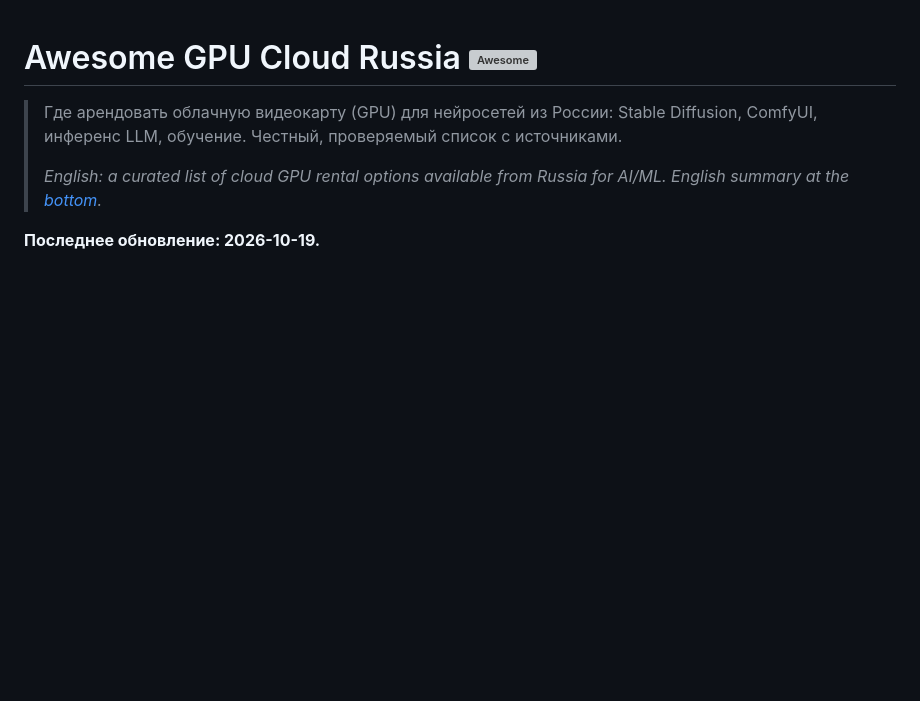
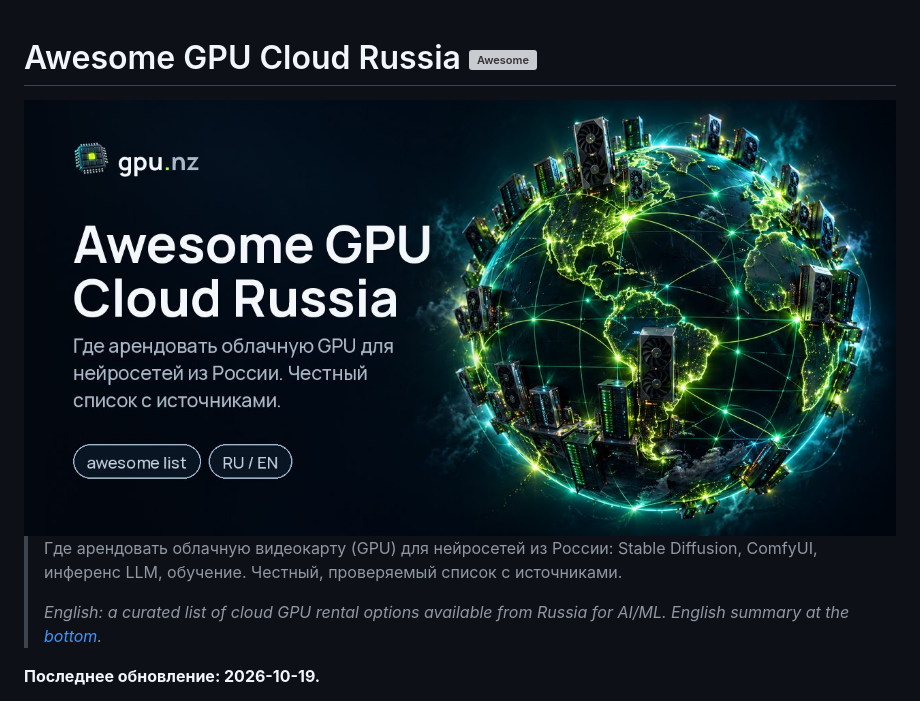
Before and after one commit to cloudgpuapp/awesome-gpu-cloud-russia, a Markdown page: README.md, the part around the change. Drawn GitHub-style; pictures changed too: .github/banner.jpg (added); blank space fills up the shorter version; grey boxes are pictures that could not be loaded.

Commit message:
README: add the banner

```diff
--- a/README.md
+++ b/README.md
@@ -1,4 +1,6 @@
 # Awesome GPU Cloud Russia [![Awesome](https://awesome.re/badge.svg)](https://awesome.re)
+
+<img src=".github/banner.jpg" alt="Awesome GPU Cloud Russia — где арендовать облачную GPU для нейросетей из России" width="100%">
 
 > Где арендовать облачную видеокарту (GPU) для нейросетей из России: Stable Diffusion, ComfyUI, инференс LLM, обучение. Честный, проверяемый список с источниками.
 >
```
